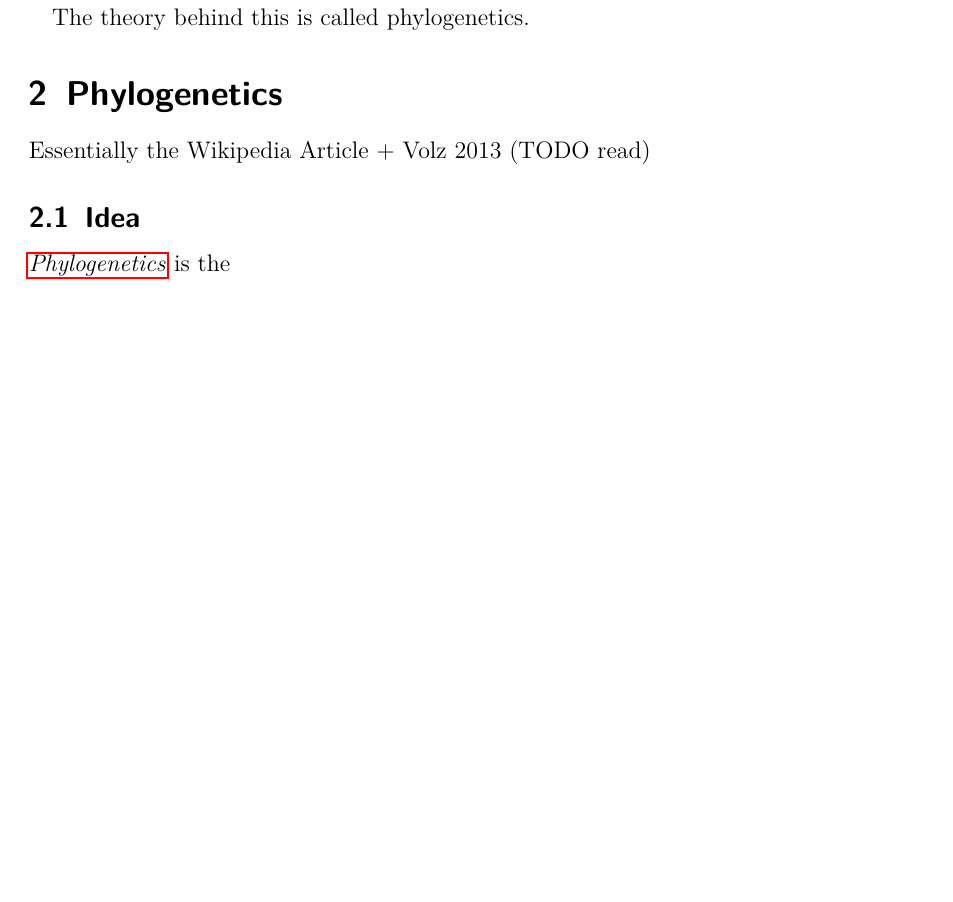
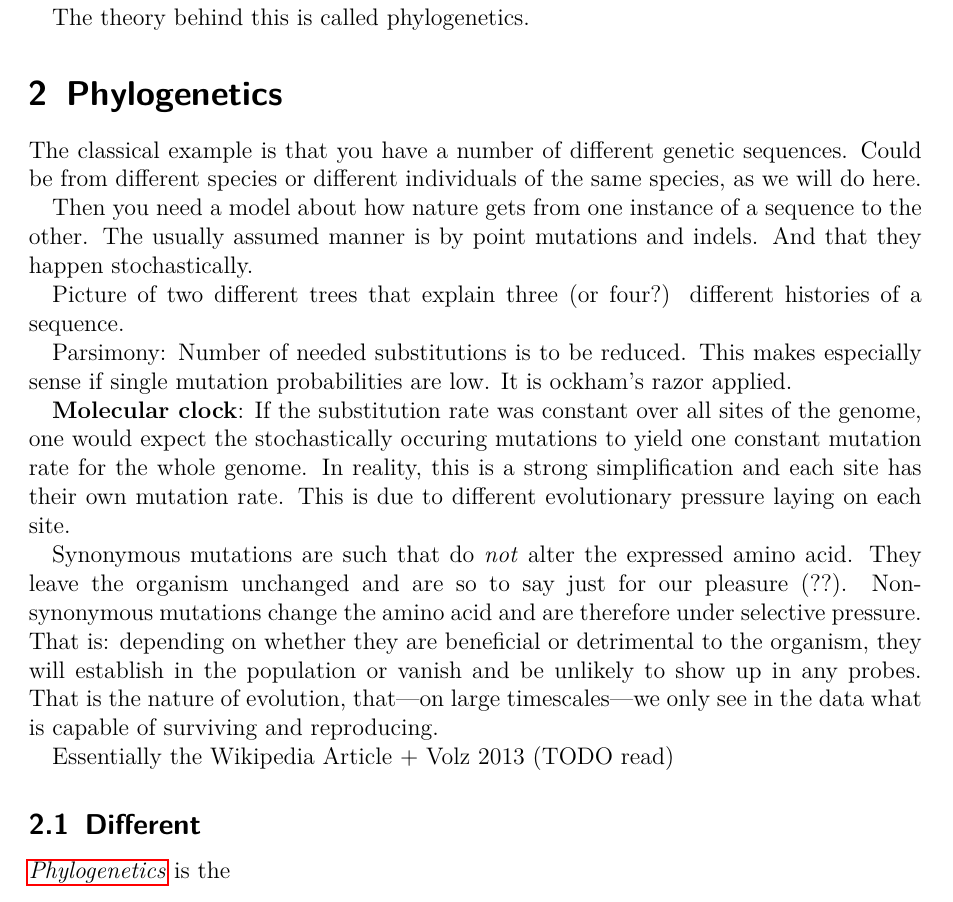
Before and after one commit to gitchhiker/virophyle, a LaTeX document (writeup.tex): part of page 5 of 11 before the commit and part of page 5 of 12 after it, cut so that both start at the same text, the shorter picture padded with empty space. Compiled offline with pdfLaTeX.

Commit message:
WIP Outline / Storyline. Currently: Phylogenetics.

```diff
--- a/writeup.tex
+++ b/writeup.tex
@@ -134,11 +134,21 @@
 
 \section{Phylogenetics}
 
+  The classical example is that you have a number of different genetic sequences. Could be from different species or different individuals of the same species, as we will do here.
 
+  Then you need a model about how nature gets from one instance of a sequence to the other. The usually assumed manner is by point mutations and indels. And that they happen stochastically.
+
+  Picture of two different trees that explain three (or four?) different histories of a sequence.
+
+  Parsimony: Number of needed substitutions is to be reduced. This makes especially sense if single mutation probabilities are low. It is ockham's razor applied.
+
+  \textbf{Molecular clock}: If the substitution rate was constant over all sites of the genome, one would expect the stochastically occuring mutations to yield one constant mutation rate for the whole genome. In reality, this is a strong simplification and each site has their own mutation rate. This is due to different evolutionary pressure laying on each site.
+
+  Synonymous mutations are such that do \textit{not} alter the expressed amino acid. They leave the organism unchanged and are so to say just for our pleasure (??). Non-synonymous mutations change the amino acid and are therefore under selective pressure. That is: depending on whether they are beneficial or detrimental to the organism, they will establish in the population or vanish and be unlikely to show up in any probes. That is the nature of evolution, that---on large timescales---we only see in the data what is capable of surviving and reproducing.
 
   Essentially the Wikipedia Article + Volz 2013 (TODO read)
 
-  \subsection{Idea}
+  \subsection{Different }
 
   \Gls{phylogenetics} is the
 
```
Also changed, not shown: writeup.pdf.
